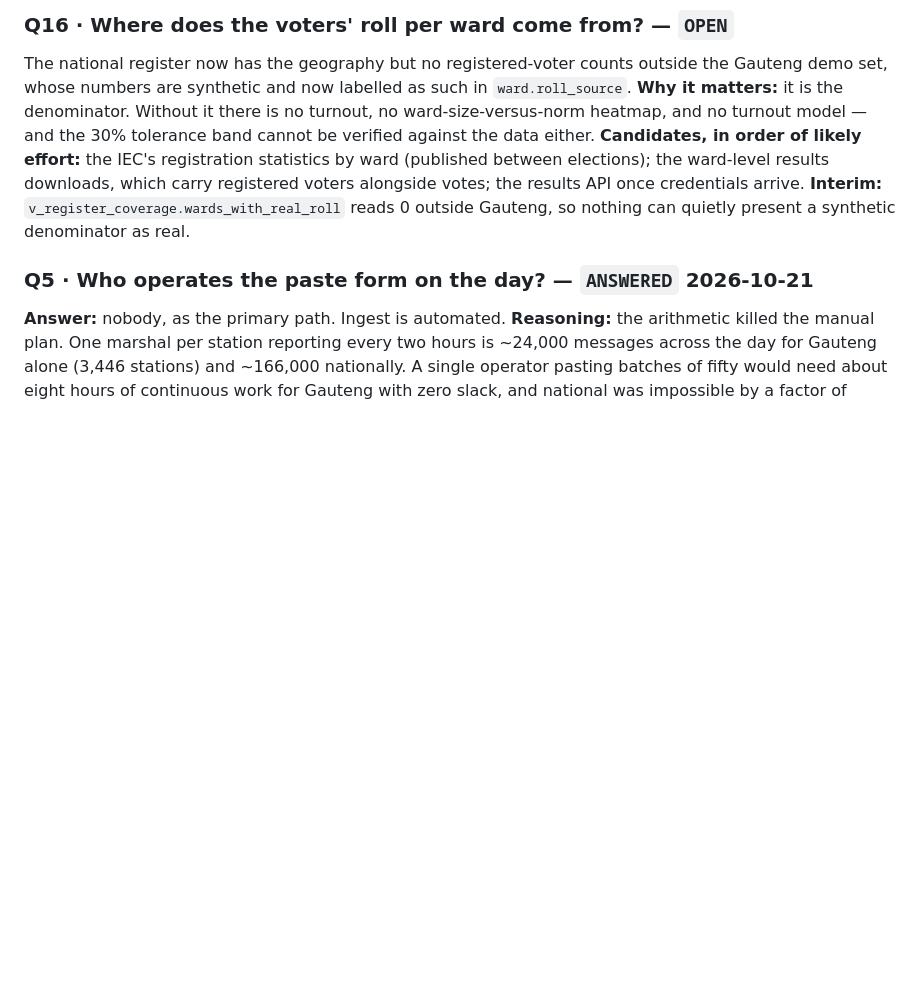
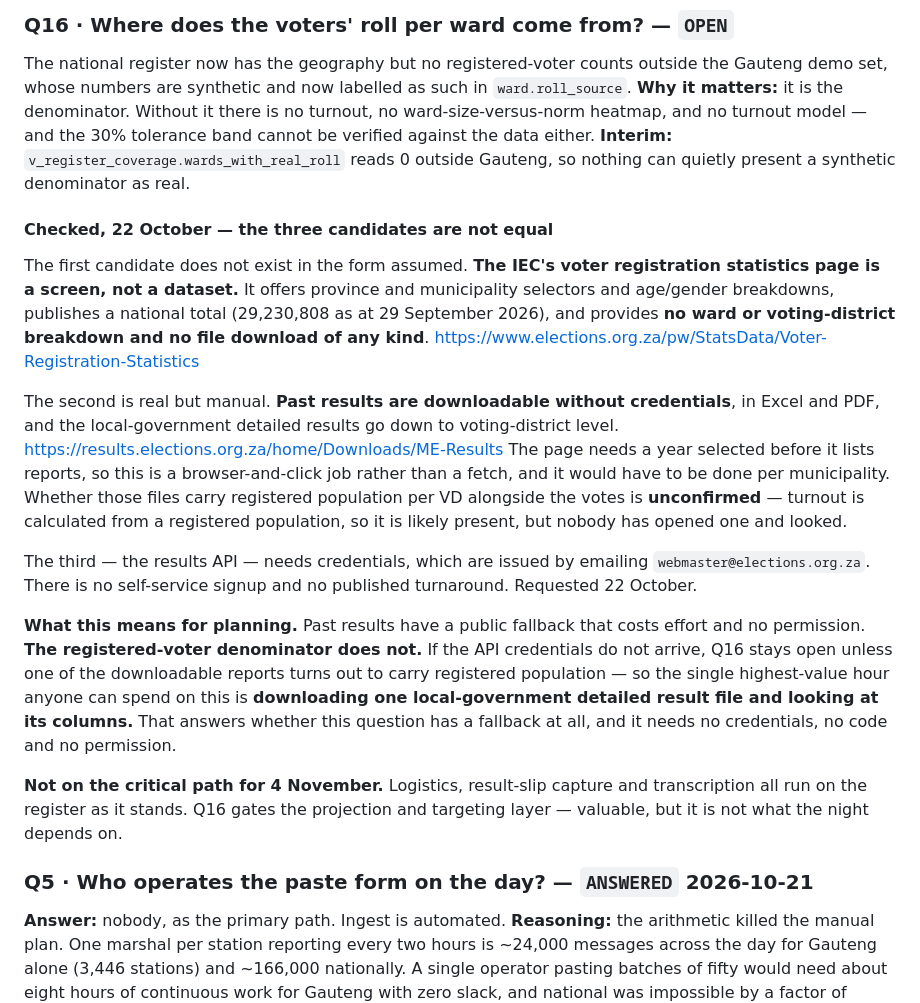
Before and after one commit to gunn3rfourlif3/venom, a Markdown page: docs/OPEN-QUESTIONS.md, the part around the change. Rendered like a GitHub page; blank space fills up the shorter version.

Commit message:
Q16: the three candidates for the voters' roll are not equal
Checked each one rather than leaving them listed as alternatives.

The first does not exist in the assumed form. The IEC's voter registration
statistics page is a screen, not a dataset: province and municipality
selectors, age and gender breakdowns, a national total, and no ward or
voting-district breakdown and no download of any kind.

The second is real but manual. Past results ARE downloadable without
credentials, Excel and PDF, and local-government detailed results go to
voting-district level. The page needs a year selected before it lists
reports, so it is a browser job, per municipality.

The third needs credentials, issued only by email, no published turnaround.
Requested 22 October.

So past results have a public fallback and the registered-voter denominator
does not. The highest-value hour available is opening ONE detailed result
file and reading its columns - if it carries registered population per VD,
Q16 has a fallback; if not, it depends entirely on the API.

Also noted: Q16 is not on the critical path for 4 November. Logistics and
slip capture run on the register as it stands.

```diff
--- a/docs/OPEN-QUESTIONS.md
+++ b/docs/OPEN-QUESTIONS.md
@@ -90,12 +90,45 @@ such in `ward.roll_source`.
 **Why it matters:** it is the denominator. Without it there is no turnout, no
 ward-size-versus-norm heatmap, and no turnout model — and the 30% tolerance
 band cannot be verified against the data either.
-**Candidates, in order of likely effort:** the IEC's registration statistics
-by ward (published between elections); the ward-level results downloads, which
-carry registered voters alongside votes; the results API once credentials
-arrive.
 **Interim:** `v_register_coverage.wards_with_real_roll` reads 0 outside
 Gauteng, so nothing can quietly present a synthetic denominator as real.
+
+#### Checked, 22 October — the three candidates are not equal
+
+The first candidate does not exist in the form assumed. **The IEC's voter
+registration statistics page is a screen, not a dataset.** It offers province
+and municipality selectors and age/gender breakdowns, publishes a national
+total (29,230,808 as at 29 September 2026), and provides **no ward or
+voting-district breakdown and no file download of any kind**.
+<https://www.elections.org.za/pw/StatsData/Voter-Registration-Statistics>
+
+The second is real but manual. **Past results are downloadable without
+credentials**, in Excel and PDF, and the local-government detailed results go
+down to voting-district level.
+<https://results.elections.org.za/home/Downloads/ME-Results>
+The page needs a year selected before it lists reports, so this is a
+browser-and-click job rather than a fetch, and it would have to be done per
+municipality. Whether those files carry registered population per VD alongside
+the votes is **unconfirmed** — turnout is calculated from a registered
+population, so it is likely present, but nobody has opened one and looked.
+
+The third — the results API — needs credentials, which are issued by emailing
+`webmaster@elections.org.za`. There is no self-service signup and no published
+turnaround. Requested 22 October.
+
+**What this means for planning.** Past results have a public fallback that
+costs effort and no permission. **The registered-voter denominator does not.**
+If the API credentials do not arrive, Q16 stays open unless one of the
+downloadable reports turns out to carry registered population — so the single
+highest-value hour anyone can spend on this is **downloading one
+local-government detailed result file and looking at its columns.** That
+answers whether this question has a fallback at all, and it needs no
+credentials, no code and no permission.
+
+**Not on the critical path for 4 November.** Logistics, result-slip capture
+and transcription all run on the register as it stands. Q16 gates the
+projection and targeting layer — valuable, but it is not what the night
+depends on.
 
 ### Q5 · Who operates the paste form on the day? — `ANSWERED` 2026-10-21
 **Answer:** nobody, as the primary path. Ingest is automated.
```
